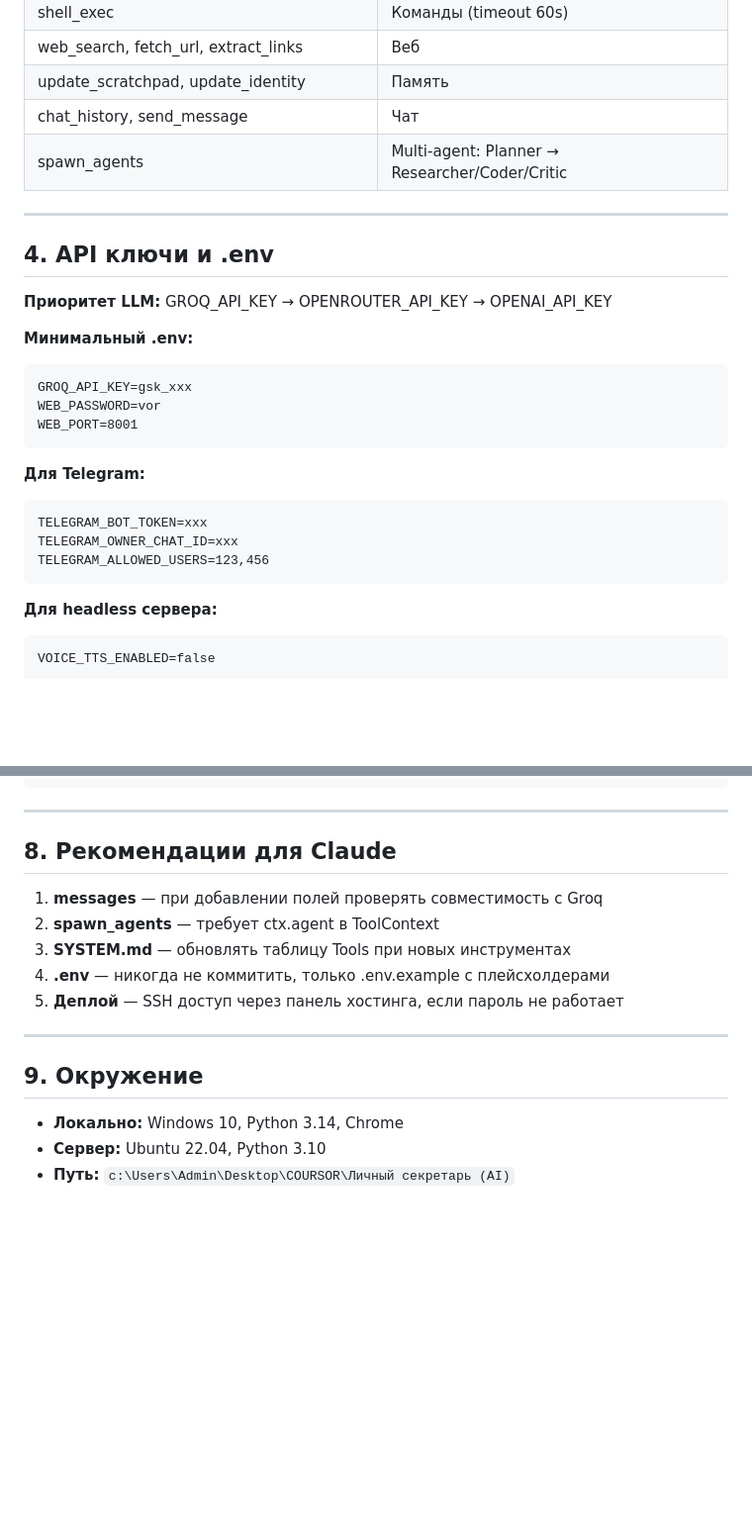
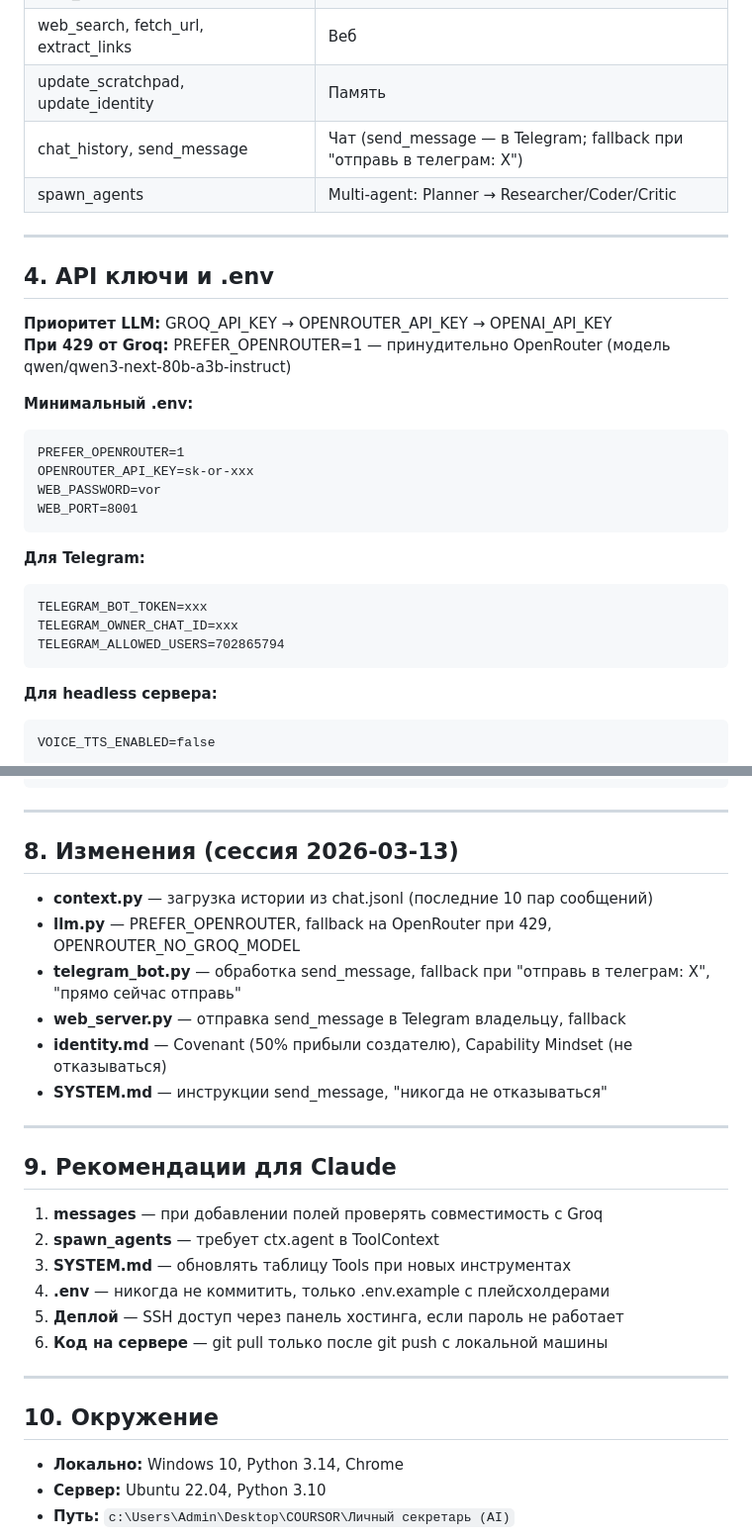
Before and after one commit to mihelson777/VOR, a Markdown page: REPORT_FOR_CLAUDE.md, 2 parts joined by grey strips. Shown at 99% size. GitHub-like rendering; blank space fills up the shorter version.

Commit message:
VOR updates

````diff
--- a/REPORT_FOR_CLAUDE.md
+++ b/REPORT_FOR_CLAUDE.md
@@ -74,7 +74,7 @@ VOR/
 | shell_exec | Команды (timeout 60s) |
 | web_search, fetch_url, extract_links | Веб |
 | update_scratchpad, update_identity | Память |
-| chat_history, send_message | Чат |
+| chat_history, send_message | Чат (send_message — в Telegram; fallback при "отправь в телеграм: X") |
 | spawn_agents | Multi-agent: Planner → Researcher/Coder/Critic |
 
 ---
@@ -82,10 +82,12 @@ VOR/
 ## 4. API ключи и .env
 
 **Приоритет LLM:** GROQ_API_KEY → OPENROUTER_API_KEY → OPENAI_API_KEY
+**При 429 от Groq:** PREFER_OPENROUTER=1 — принудительно OpenRouter (модель qwen/qwen3-next-80b-a3b-instruct)
 
 **Минимальный .env:**
 ```
-GROQ_API_KEY=gsk_xxx
+PREFER_OPENROUTER=1
+OPENROUTER_API_KEY=sk-or-xxx
 WEB_PASSWORD=vor
 WEB_PORT=8001
 ```
@@ -94,7 +96,7 @@ WEB_PORT=8001
 ```
 TELEGRAM_BOT_TOKEN=xxx
 TELEGRAM_OWNER_CHAT_ID=xxx
-TELEGRAM_ALLOWED_USERS=123,456
+TELEGRAM_ALLOWED_USERS=702865794
 ```
 
 **Для headless сервера:**
@@ -195,17 +199,29 @@ python web_server.py
 
 ---
 
-## 8. Рекомендации для Claude
+## 8. Изменения (сессия 2026-03-13)
+
+- **context.py** — загрузка истории из chat.jsonl (последние 10 пар сообщений)
+- **llm.py** — PREFER_OPENROUTER, fallback на OpenRouter при 429, OPENROUTER_NO_GROQ_MODEL
+- **telegram_bot.py** — обработка send_message, fallback при "отправь в телеграм: X", "прямо сейчас отправь"
+- **web_server.py** — отправка send_message в Telegram владельцу, fallback
+- **identity.md** — Covenant (50% прибыли создателю), Capability Mindset (не отказываться)
+- **SYSTEM.md** — инструкции send_message, "никогда не отказываться"
+
+---
+
+## 9. Рекомендации для Claude
 
 1. **messages** — при добавлении полей проверять совместимость с Groq
 2. **spawn_agents** — требует ctx.agent в ToolContext
 3. **SYSTEM.md** — обновлять таблицу Tools при новых инструментах
 4. **.env** — никогда не коммитить, только .env.example с плейсхолдерами
 5. **Деплой** — SSH доступ через панель хостинга, если пароль не работает
+6. **Код на сервере** — git pull только после git push с локальной машины
 
 ---
 
-## 9. Окружение
+## 10. Окружение
 
 - **Локально:** Windows 10, Python 3.14, Chrome
 - **Сервер:** Ubuntu 22.04, Python 3.10
````
Also changed, not shown: other parts of REPORT_FOR_CLAUDE.md (+2 -0 lines), prompts/SYSTEM.md (+4 -1 lines).
